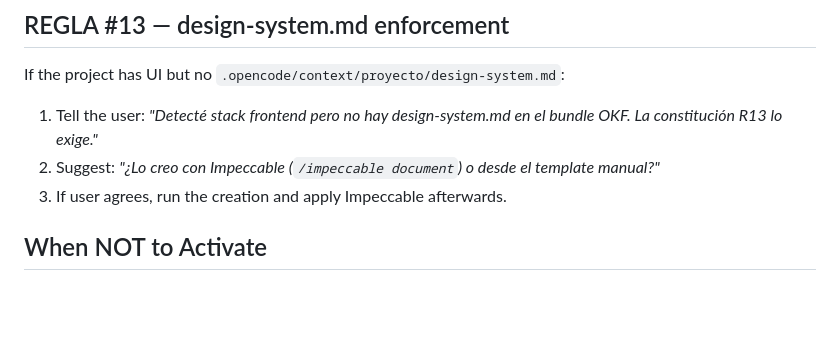
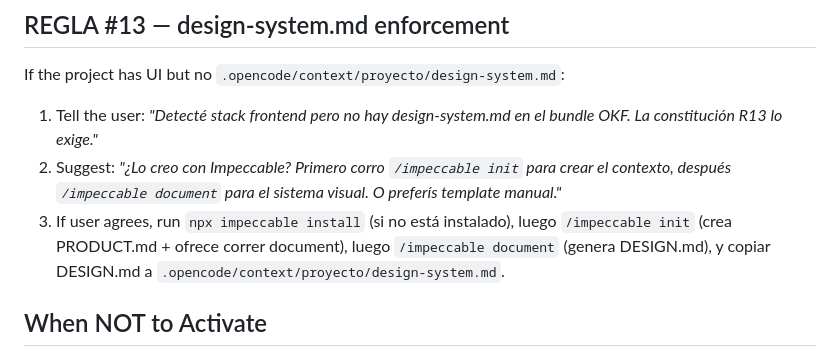
Before and after one commit to alexskalling/skalling-dev-team, a Markdown page: skills-base/skalling-impeccable-bridge/SKILL.md, the part around the change. Rendered like a GitHub page; blank space fills up the shorter version.

```diff
--- a/skills-base/skalling-impeccable-bridge/SKILL.md
+++ b/skills-base/skalling-impeccable-bridge/SKILL.md
@@ -80,8 +80,8 @@ After Impeccable finishes:
 If the project has UI but no `.opencode/context/proyecto/design-system.md`:
 
 1. Tell the user: *"Detecté stack frontend pero no hay design-system.md en el bundle OKF. La constitución R13 lo exige."*
-2. Suggest: *"¿Lo creo con Impeccable (`/impeccable document`) o desde el template manual?"*
-3. If user agrees, run the creation and apply Impeccable afterwards.
+2. Suggest: *"¿Lo creo con Impeccable? Primero corro `/impeccable init` para crear el contexto, después `/impeccable document` para el sistema visual. O preferís template manual."*
+3. If user agrees, run `npx impeccable install` (si no está instalado), luego `/impeccable init` (crea PRODUCT.md + ofrece correr document), luego `/impeccable document` (genera DESIGN.md), y copiar DESIGN.md a `.opencode/context/proyecto/design-system.md`.
 
 ## When NOT to Activate
 
```
Also changed, not shown: command/skalling-init.md (+13 -6 lines), constitution/constitucion.md (+1 -1 lines).
